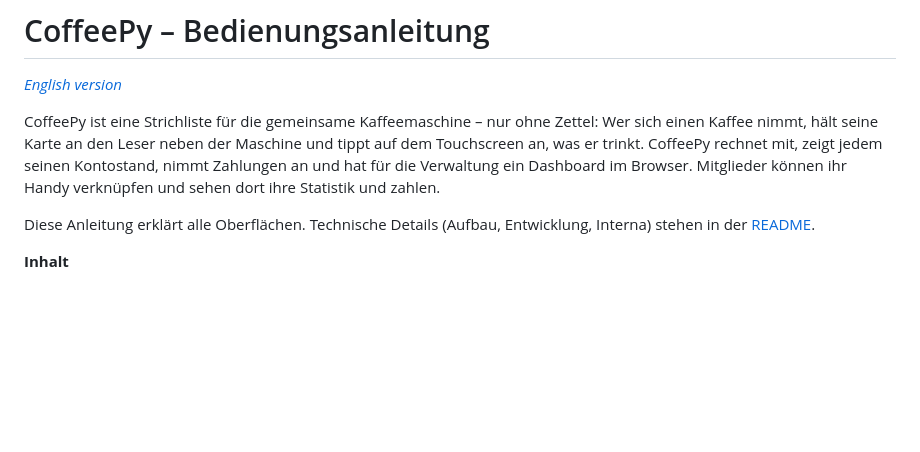
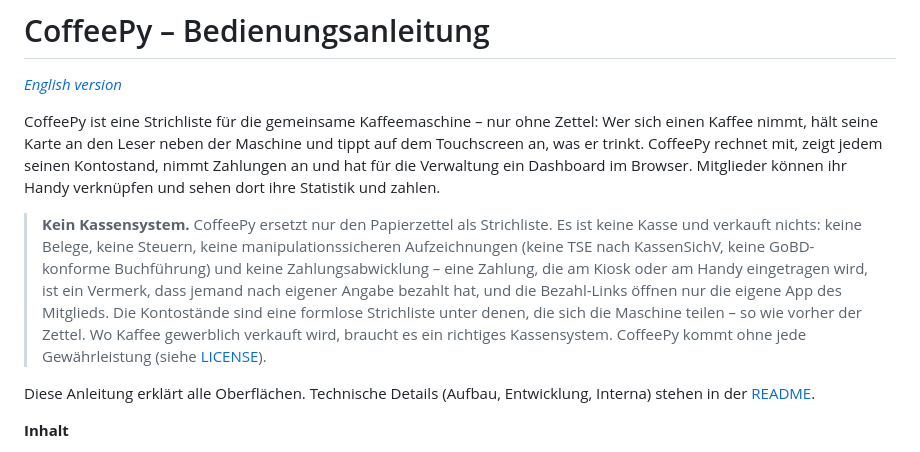
Before and after one commit to OneAndOnlyBaka/CoffeePy, a Markdown page: docs/MANUAL.de.md, the part around the change. Rendered like a GitHub page; blank space fills up the shorter version.

```diff
--- a/docs/MANUAL.de.md
+++ b/docs/MANUAL.de.md
@@ -7,6 +7,16 @@ einen Kaffee nimmt, hält seine Karte an den Leser neben der Maschine und tippt
 Touchscreen an, was er trinkt. CoffeePy rechnet mit, zeigt jedem seinen Kontostand, nimmt
 Zahlungen an und hat für die Verwaltung ein Dashboard im Browser. Mitglieder können ihr Handy
 verknüpfen und sehen dort ihre Statistik und zahlen.
+
+> **Kein Kassensystem.** CoffeePy ersetzt nur den Papierzettel als Strichliste. Es ist keine
+> Kasse und verkauft nichts: keine Belege, keine Steuern, keine manipulationssicheren
+> Aufzeichnungen (keine TSE nach KassenSichV, keine GoBD-konforme Buchführung) und keine
+> Zahlungsabwicklung – eine Zahlung, die am Kiosk oder am Handy eingetragen wird, ist ein
+> Vermerk, dass jemand nach eigener Angabe bezahlt hat, und die Bezahl-Links öffnen nur die
+> eigene App des Mitglieds. Die Kontostände sind eine formlose Strichliste unter denen, die sich
+> die Maschine teilen – so wie vorher der Zettel. Wo Kaffee gewerblich verkauft wird, braucht es
+> ein richtiges Kassensystem. CoffeePy kommt ohne jede Gewährleistung (siehe
+> [LICENSE](../LICENSE)).
 
 Diese Anleitung erklärt alle Oberflächen. Technische Details (Aufbau, Entwicklung, Interna)
 stehen in der [README](../README.md).
```
Also changed, not shown: README.md (+9 -0 lines), docs/MANUAL.en.md (+8 -0 lines).
